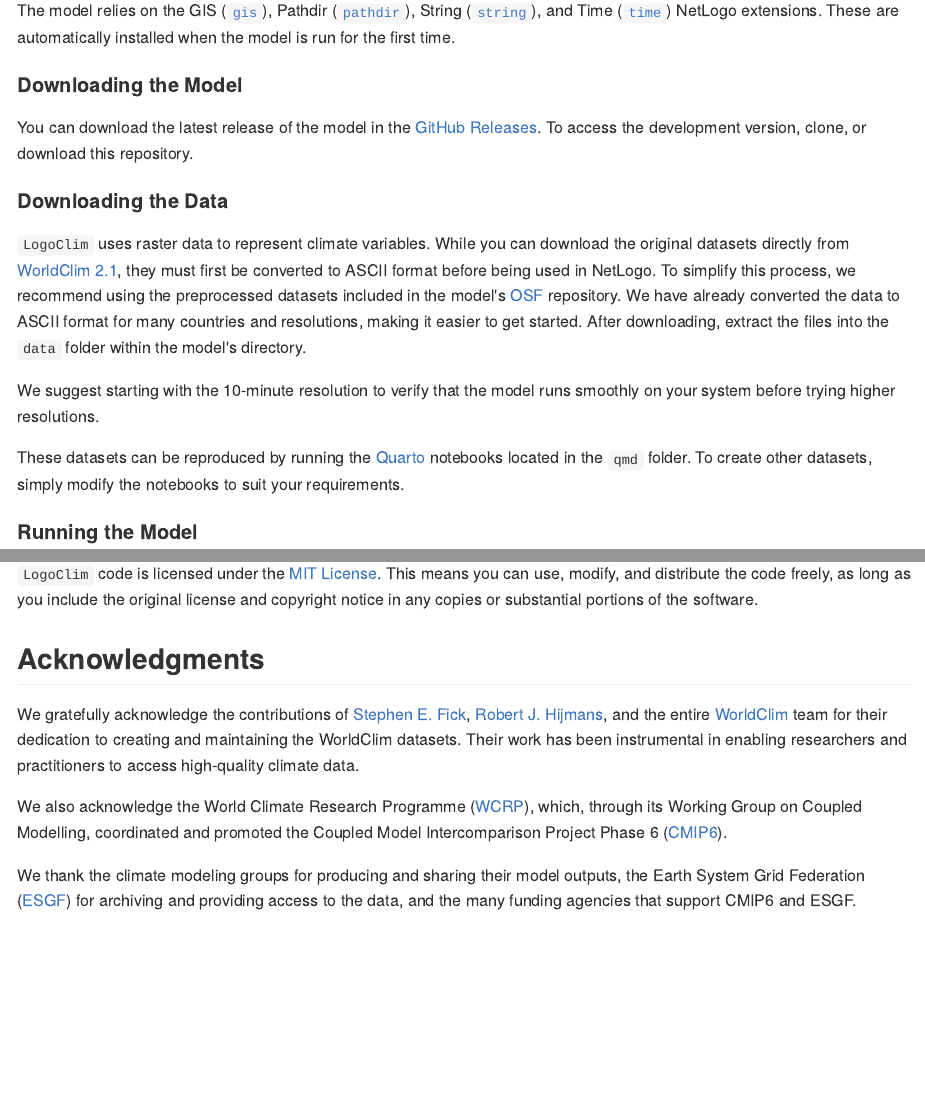
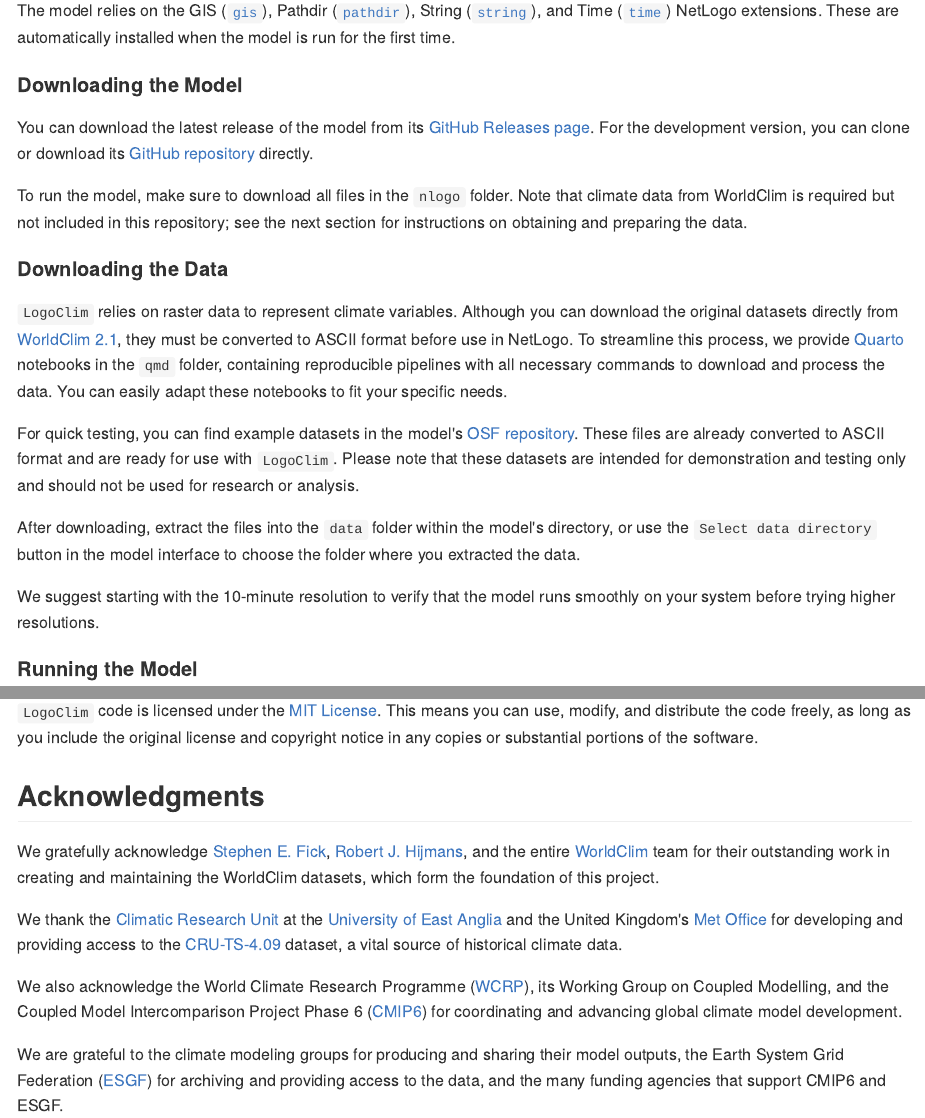
Before and after one commit to sustentarea/logoclim, a Quarto document (README.qmd): the page in a window 1100 px wide, from 1860 px down, and a second part further down, joined at a grey line. The pictures show the output file README.md that the author committed with the source, drawn offline in the style of GitHub; badge pictures from the web are left out.

Commit message:
Add patch changes to the documentation

````diff
--- a/README.qmd
+++ b/README.qmd
@@ -114,15 +114,19 @@
 
 #### Downloading the Model
 
-You can download the latest release of the model in the [GitHub Releases](https://github.com/sustentarea/logoclim/releases/latest). To access the development version, clone, or download this repository.
+You can download the latest release of the model from its [GitHub Releases page](https://github.com/sustentarea/logoclim/releases/latest). For the development version, you can clone or download its [GitHub repository](https://github.com/sustentarea/logoclim/) directly.
+
+To run the model, make sure to download all files in the `nlogo` folder. Note that climate data from WorldClim is required but not included in this repository; see the next section for instructions on obtaining and preparing the data.
 
 #### Downloading the Data
 
-`LogoClim` uses raster data to represent climate variables. While you can download the original datasets directly from [WorldClim 2.1](https://worldclim.org/), they must first be converted to ASCII format before being used in NetLogo. To simplify this process, we recommend using the preprocessed datasets included in the model's [OSF](https://doi.org/10.17605/OSF.IO/RE95Z) repository. We have already converted the data to ASCII format for many countries and resolutions, making it easier to get started. After downloading, extract the files into the `data` folder within the model's directory.
+`LogoClim` relies on raster data to represent climate variables. Although you can download the original datasets directly from [WorldClim 2.1](https://worldclim.org/), they must be converted to ASCII format before use in NetLogo. To streamline this process, we provide [Quarto](https://quarto.org/) notebooks in the `qmd` folder, containing reproducible pipelines with all necessary commands to download and process the data. You can easily adapt these notebooks to fit your specific needs.
+
+For quick testing, you can find example datasets in the model's [OSF repository](https://doi.org/10.17605/OSF.IO/RE95Z). These files are already converted to ASCII format and are ready for use with `LogoClim`. Please note that these datasets are intended for demonstration and testing only and should not be used for research or analysis.
+
+After downloading, extract the files into the `data` folder within the model's directory, or use the `Select data directory` button in the model interface to choose the folder where you extracted the data.
 
 We suggest starting with the 10-minute resolution to verify that the model runs smoothly on your system before trying higher resolutions.
-
-These datasets can be reproduced by running the [Quarto](https://quarto.org/) notebooks located in the `qmd` folder. To create other datasets, simply modify the notebooks to suit your requirements.
 
 #### Running the Model
 
@@ -200,11 +204,13 @@
 
 ## Acknowledgments
 
-We gratefully acknowledge the contributions of [Stephen E. Fick](https://orcid.org/0000-0002-3548-6966), [Robert J. Hijmans](https://orcid.org/0000-0001-5872-2872), and the entire [WorldClim](https://worldclim.org/) team for their dedication to creating and maintaining the WorldClim datasets. Their work has been instrumental in enabling researchers and practitioners to access high-quality climate data.
+We gratefully acknowledge [Stephen E. Fick](https://orcid.org/0000-0002-3548-6966), [Robert J. Hijmans](https://orcid.org/0000-0001-5872-2872), and the entire [WorldClim](https://worldclim.org/) team for their outstanding work in creating and maintaining the WorldClim datasets, which form the foundation of this project.
 
-We also acknowledge the World Climate Research Programme ([WCRP](https://www.wcrp-climate.org/)), which, through its Working Group on Coupled Modelling, coordinated and promoted the Coupled Model Intercomparison Project Phase 6 ([CMIP6](https://pcmdi.llnl.gov/CMIP6/)).
+We thank the [Climatic Research Unit](https://www.uea.ac.uk/groups-and-centres/climatic-research-unit) at the [University of East Anglia](https://www.uea.ac.uk/) and the United Kingdom's [Met Office](https://www.metoffice.gov.uk/) for developing and providing access to the [CRU-TS-4.09](https://crudata.uea.ac.uk/cru/data/hrg/cru_ts_4.09/) dataset, a vital source of historical climate data.
 
-We thank the climate modeling groups for producing and sharing their model outputs, the Earth System Grid Federation ([ESGF](https://esgf.llnl.gov/)) for archiving and providing access to the data, and the many funding agencies that support CMIP6 and ESGF.
+We also acknowledge the World Climate Research Programme ([WCRP](https://www.wcrp-climate.org/)), its Working Group on Coupled Modelling, and the Coupled Model Intercomparison Project Phase 6 ([CMIP6](https://pcmdi.llnl.gov/CMIP6/)) for coordinating and advancing global climate model development.
+
+We are grateful to the climate modeling groups for producing and sharing their model outputs, the Earth System Grid Federation ([ESGF](https://esgf.llnl.gov/)) for archiving and providing access to the data, and the many funding agencies that support CMIP6 and ESGF.
 
 ```{r}
 #| echo: false
````
Also changed, not shown: README.md, README.qmd (4 more changed lines), 1 other file.
